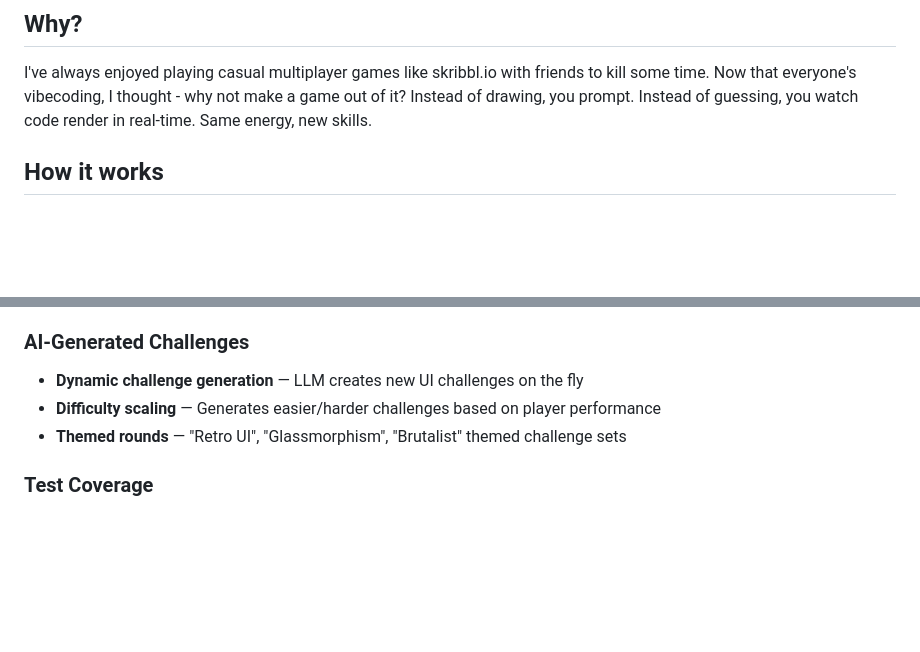
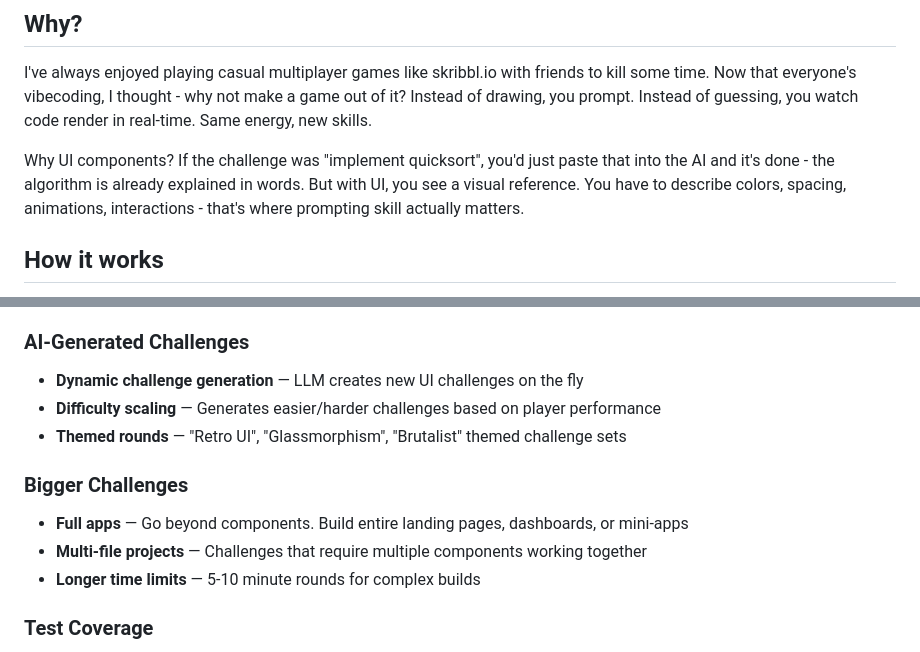
Before and after one commit to Kiy-K/vibecode-arena, a Markdown page: README.md, 2 parts joined by grey strips. GitHub-like rendering; blank space fills up the shorter version.

Commit message:
docs(readme): update readme

```diff
--- a/README.md
+++ b/README.md
@@ -14,6 +14,8 @@ Competitive multiplayer coding game where players pick an AI model and race to b
 ## Why?
 
 I've always enjoyed playing casual multiplayer games like skribbl.io with friends to kill some time. Now that everyone's vibecoding, I thought - why not make a game out of it? Instead of drawing, you prompt. Instead of guessing, you watch code render in real-time. Same energy, new skills.
+
+Why UI components? If the challenge was "implement quicksort", you'd just paste that into the AI and it's done - the algorithm is already explained in words. But with UI, you see a visual reference. You have to describe colors, spacing, animations, interactions - that's where prompting skill actually matters.
 
 ## How it works
 
@@ -256,6 +258,12 @@ Currently, the judge "agents" (CodeAnalyzer, VisualMatcher, InteractionTester) a
 - **Difficulty scaling** — Generates easier/harder challenges based on player performance
 - **Themed rounds** — "Retro UI", "Glassmorphism", "Brutalist" themed challenge sets
 
+### Bigger Challenges
+
+- **Full apps** — Go beyond components. Build entire landing pages, dashboards, or mini-apps
+- **Multi-file projects** — Challenges that require multiple components working together
+- **Longer time limits** — 5-10 minute rounds for complex builds
+
 ### Test Coverage
 
 - **Server code tests** — Unit tests for AI agents, E2B sandbox management, DO client
```
